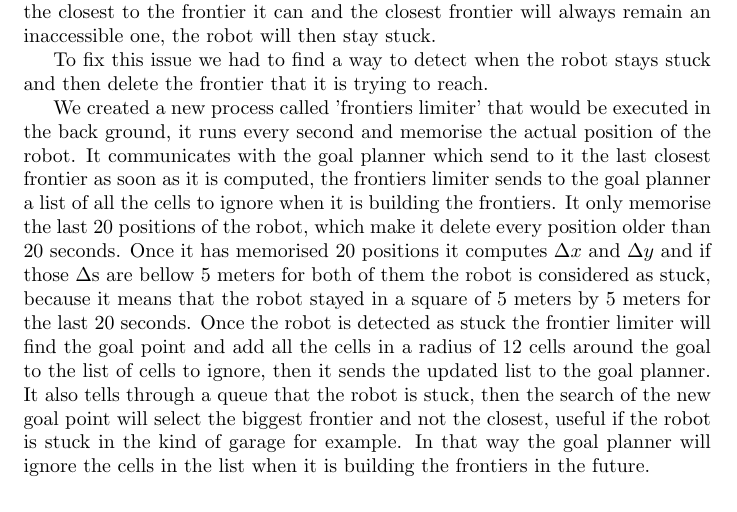
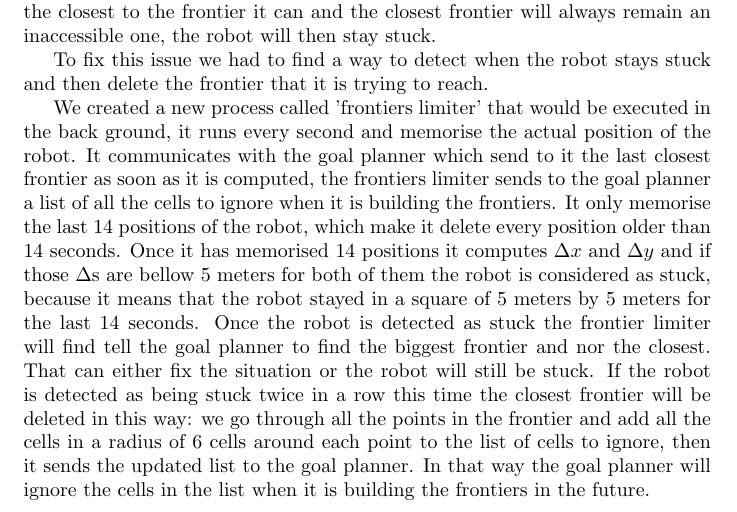
Before and after one commit to ThomasRanvier/map_maker, a LaTeX document (report/report.tex, which reads report/sections/chapter_5.tex): part of page 20 of 22, cut so that both start at the same text. Compiled offline with pdfLaTeX.

Commit message:
Adjustements

```diff
--- a/report/sections/chapter_5.tex
+++ b/report/sections/chapter_5.tex
@@ -8,8 +8,9 @@ To fix this issue we had to find a way to detect when the robot stays stuck and
 
 We created a new process called 'frontiers limiter' that would be executed in the back ground, it runs every second and memorise the actual position of the robot.
 It communicates with the goal planner which send to it the last closest frontier as soon as it is computed, the frontiers limiter sends to the goal planner a list of all the cells to ignore when it is building the frontiers.
-It only memorise the last 20 positions of the robot, which make it delete every position older than 20 seconds.
-Once it has memorised 20 positions it computes $\Delta x$ and $\Delta y$ and if those $\Delta$s are bellow 5 meters for both of them the robot is considered as stuck, because it means that the robot stayed in a square of 5 meters by 5 meters for the last 20 seconds.
-Once the robot is detected as stuck the frontier limiter will find the goal point and add all the cells in a radius of 12 cells around the goal to the list of cells to ignore, then it sends the updated list to the goal planner.
-It also tells through a queue that the robot is stuck, then the search of the new goal point will select the biggest frontier and not the closest, useful if the robot is stuck in the kind of garage for example.
+It only memorise the last 14 positions of the robot, which make it delete every position older than 14 seconds.
+Once it has memorised 14 positions it computes $\Delta x$ and $\Delta y$ and if those $\Delta$s are bellow 5 meters for both of them the robot is considered as stuck, because it means that the robot stayed in a square of 5 meters by 5 meters for the last 14 seconds.
+Once the robot is detected as stuck the frontier limiter will find tell the goal planner to find the biggest frontier and nor the closest.
+That can either fix the situation or the robot will still be stuck.
+If the robot is detected as being stuck twice in a row this time the closest frontier will be deleted in this way: we go through all the points in the frontier and add all the cells in a radius of 6 cells around each point to the list of cells to ignore, then it sends the updated list to the goal planner.
 In that way the goal planner will ignore the cells in the list when it is building the frontiers in the future.
```
Also changed, not shown: report/sections/chapter_3.tex (+1 -1 lines), report/report.pdf, 2 other files.
